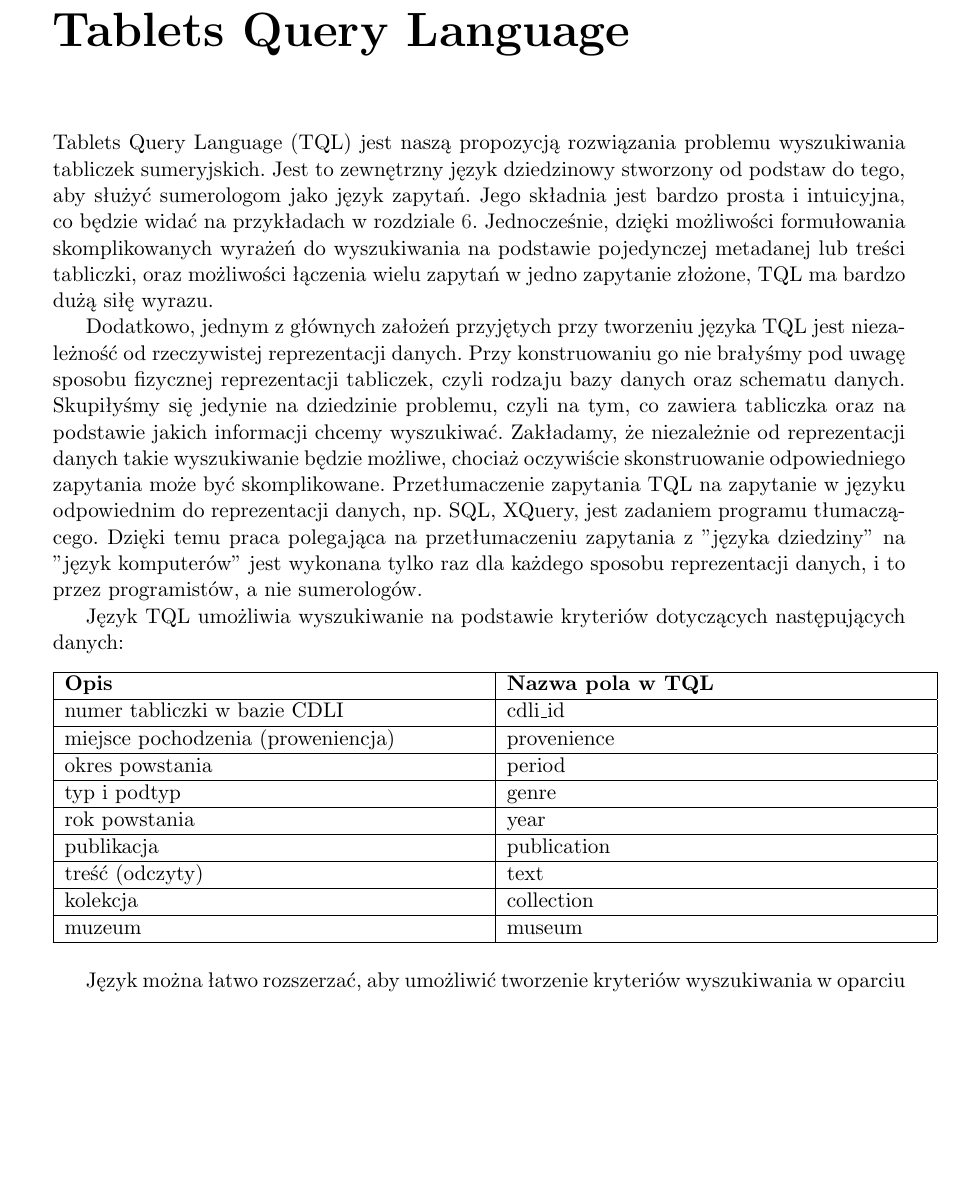
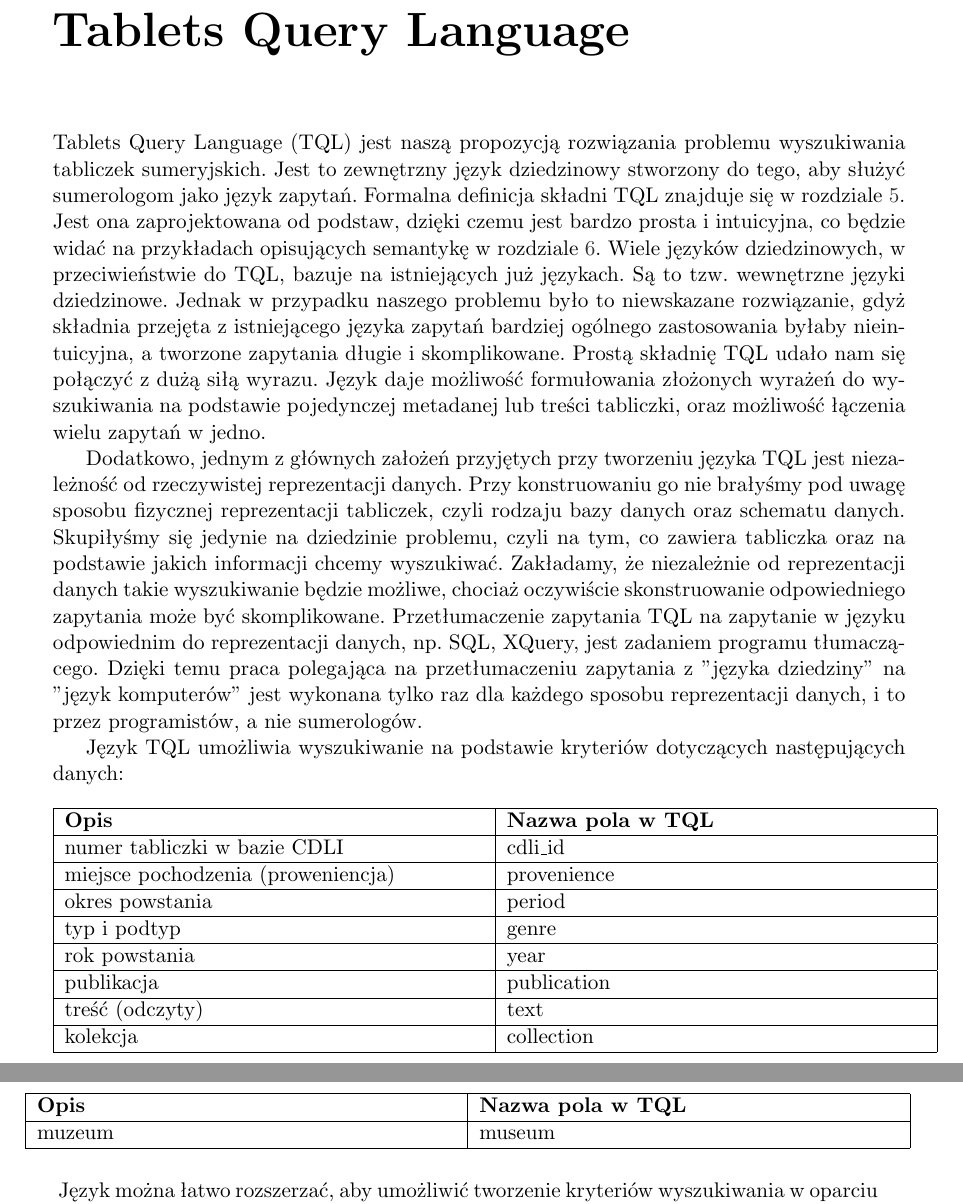
Before and after one commit to sumlib/main, a LaTeX thesis (doc/praca/sumer.tex, which reads doc/praca/pliki/definicja_jezyka_TQL.tex): part of page 21 of 53 before the commit and two parts of pages 21 and 22 of 53 after it, the two joined at a grey line, cut so that both start at the same text, the shorter picture padded with empty space. Compiled offline with pdfLaTeX.

Commit message:
definicja języka TQL jako zewnętrzny DSL

```diff
--- a/doc/praca/pliki/definicja_jezyka_TQL.tex
+++ b/doc/praca/pliki/definicja_jezyka_TQL.tex
@@ -1,12 +1,13 @@
 \chapter{Tablets Query Language}
 
-% TODO: jak się ma do języków dziedzinowych (tak ogólnie niezależnie od implementacji)
 Tablets Query Language (TQL) jest naszą propozycją rozwiązania problemu wyszukiwania tabliczek sumeryjskich.
-Jest to zewnętrzny język dziedzinowy stworzony od podstaw do tego, aby służyć sumerologom jako język zapytań.
-Jego składnia jest bardzo prosta i intuicyjna, co będzie widać na przykładach w rozdziale \ref{chap:semantyka}. %o składni TQL.
-Jednocześnie, dzięki możliwości formułowania skomplikowanych wyrażeń do wyszukiwania na podstawie pojedynczej
-metadanej lub treści tabliczki, oraz możliwości łączenia wielu zapytań w jedno zapytanie złożone,
-TQL ma bardzo dużą siłę wyrazu.
+Jest to zewnętrzny język dziedzinowy stworzony do tego, aby służyć sumerologom jako język zapytań.
+Formalna definicja składni TQL znajduje się w rozdziale \ref{chap:skladnia}.
+Jest ona zaprojektowana od podstaw, dzięki czemu jest bardzo prosta i intuicyjna, co będzie widać na przykładach opisujących semantykę w rozdziale \ref{chap:semantyka}.
+Wiele języków dziedzinowych, w przeciwieństwie do TQL, bazuje na istniejących już językach. Są to tzw. wewnętrzne języki dziedzinowe. Jednak w przypadku naszego problemu było to niewskazane rozwiązanie, gdyż składnia przejęta z istniejącego języka zapytań bardziej ogólnego zastosowania byłaby nieintuicyjna, a tworzone zapytania długie i skomplikowane.
+Prostą składnię TQL udało nam się połączyć z dużą siłą wyrazu. Język daje możliwość formułowania złożonych
+wyrażeń do wyszukiwania na podstawie pojedynczej
+metadanej lub treści tabliczki, oraz możliwość łączenia wielu zapytań w jedno.
 
 Dodatkowo, jednym z głównych założeń przyjętych przy tworzeniu języka TQL jest niezależność od rzeczywistej
 reprezentacji danych. Przy konstruowaniu go nie brałyśmy pod uwagę sposobu fizycznej reprezentacji tabliczek,
```
Also changed, not shown: doc/praca/pliki/definicja_jezyka_TQL.tex (2 more changed lines).
